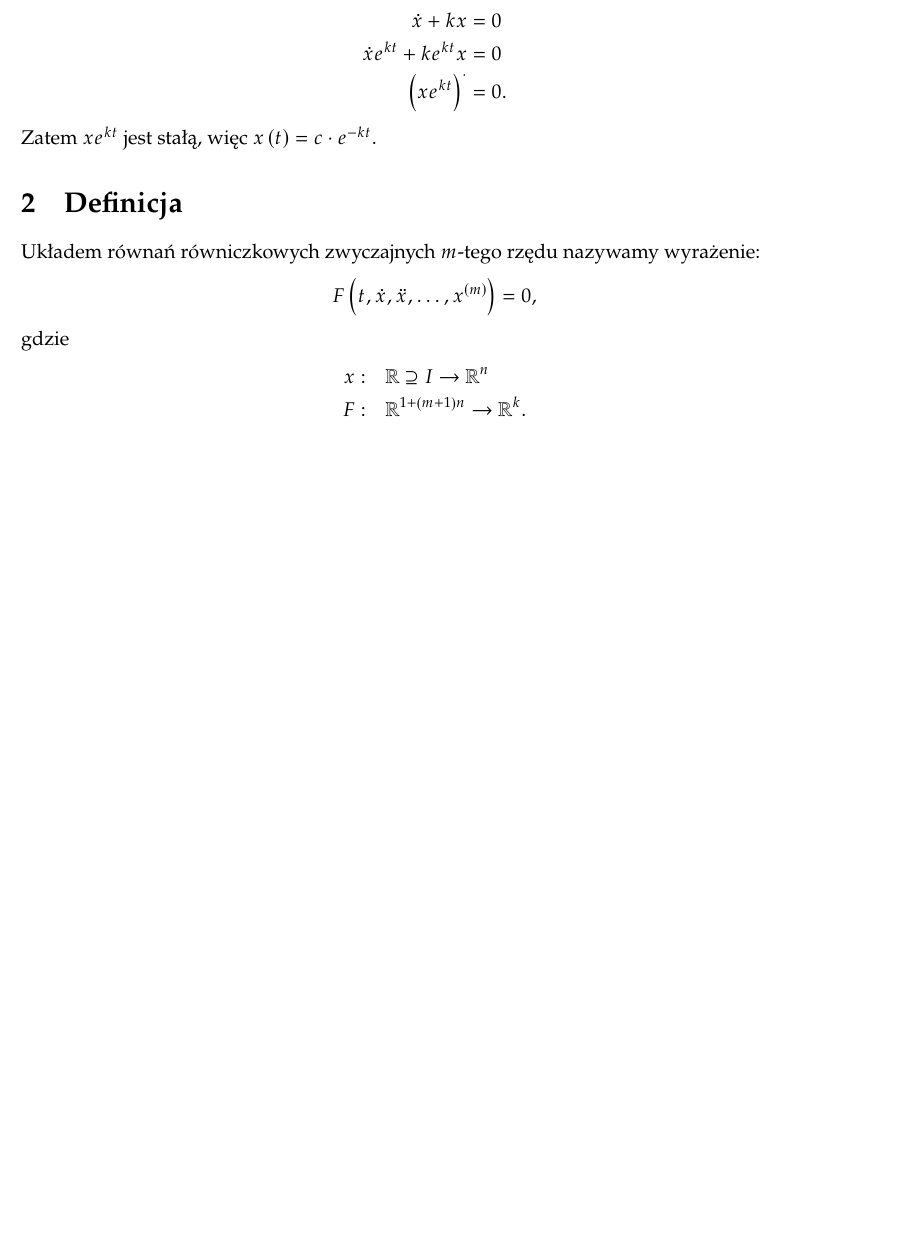
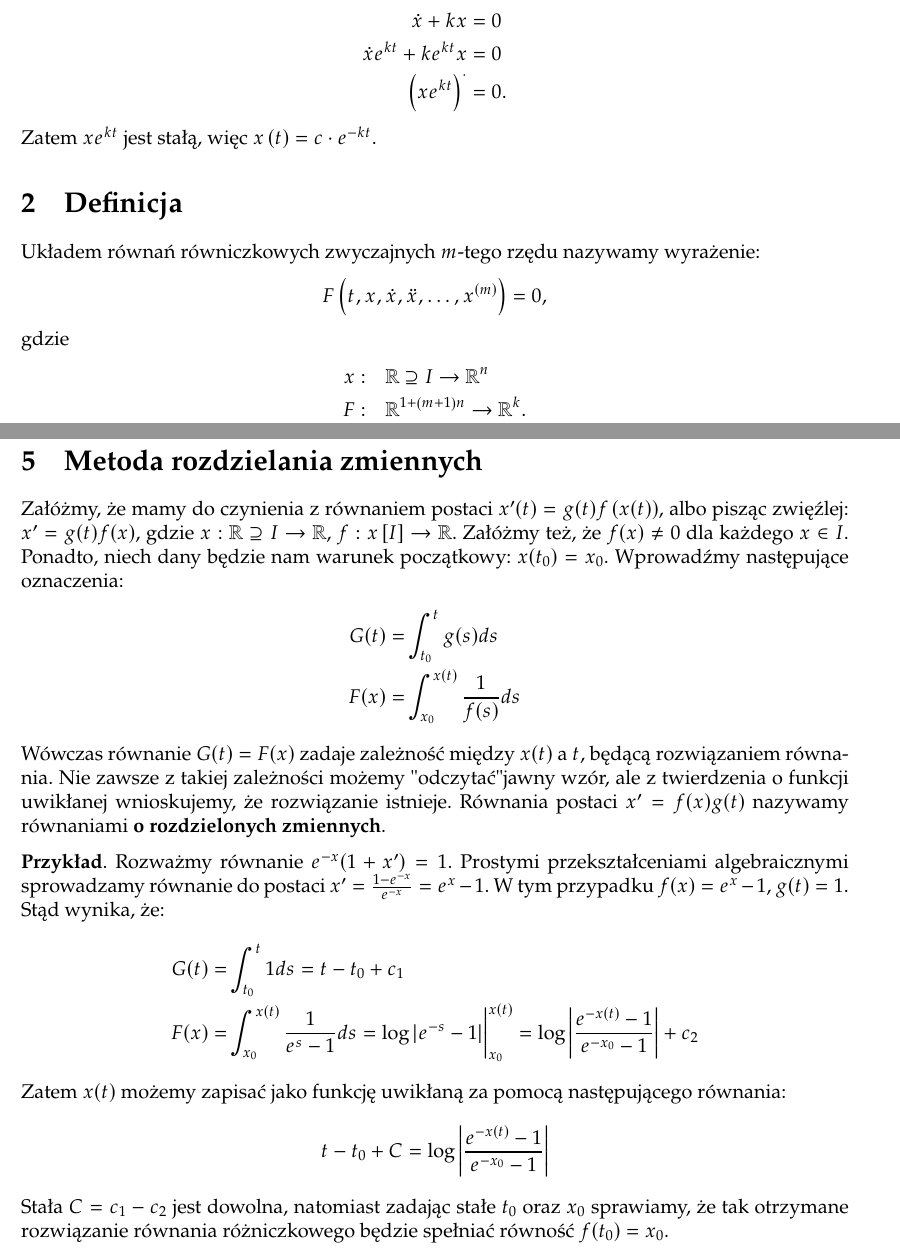
Before and after one commit to tudale/notatki, a LaTeX document (c/master.tex, which reads c/l1.tex): part of the page before the commit and two parts of pages 1 and 2 of 2 after it, the two joined at a grey line, cut so that both start at the same text, the shorter picture padded with empty space. Compiled offline with pdfLaTeX.

Commit message:
Dodano sekcję: równania o rozdzielonych zmiennych

```diff
--- a/c/l1.tex
+++ b/c/l1.tex
@@ -15,7 +15,7 @@ Zgadnąć możemy, że rozwiązaniem są funkcje postaci $x\left( t \right) = e^
 
 \section{Definicja}
 Układem równań równiczkowych zwyczajnych $m$-tego rzędu nazywamy wyrażenie: \[
-	F\left(t,\dot{x},\ddot{x},\ldots,x^{(m)}\right)=0
+	F\left(t,x,\dot{x},\ddot{x},\ldots,x^{(m)}\right)=0
 ,\] gdzie
 \begin{align*}
 	x: & \quad\mathbb{R}\supseteq I \to \mathbb{R}^{n}\\
@@ -29,4 +29,24 @@ Zazwyczaj udaje się wyrazić najmniejszą pochodną w postaci rozwikłanej: $x^
 Jeżeli mamy $x^{\left( m \right) }=f(t,\dot{x},\ldots,x^{\left( m-1 \right) }$, to położywszy $y_{k}=x^{(k)}$, otrzymamy $$\dot{y_{0}} = y_1, \ldots, \quad \dot{y_{m-2}}=y_{m-1}, \quad \dot{y_{m-1}}=y_m=x^{\left( m \right) }=f\left( t,y \right) $$ dla $y=\left( y_0,...,y_{m-1} \right) \in \mathbb{R}^{m}$ .
 A zatem mamy $\dot{y} = g\left( t,y \right) $.
 \section{Badanie roztworów nasyconych}
-Kolejny przykład zastosowania równań różniczkowych. Stwierdzono, że w cieczy można rozpuścić ilość soli, która zwiększa się proporcjonalnie do zmiany temperatur: $\delta s=k\delta T$, a więc $\frac{\delta s}{\delta T}=kS$, czyli w granicy $\frac{dS}{dt}=kS$. Znamy rozwiązanie tego równania, $S\left( T \right) =S\left( 0 \right) $. Biorąc $s_0=S(T_0), s_1=S(T_1)$, dostaniemy
+Kolejny przykład zastosowania równań różniczkowych. Stwierdzono, że w cieczy można rozpuścić ilość soli, która zwiększa się proporcjonalnie do zmiany temperatur: $\Delta s=k\Delta T$, a więc $\frac{\Delta s}{\Delta T}=kS$, czyli w granicy $\frac{dS}{dt}=kS$. Znamy rozwiązanie tego równania, $S\left( T \right) =S\left( 0 \right) $. Biorąc $s_0=S(T_0), s_1=S(T_1)$, dostaniemy
+
+
+\section{Metoda rozdzielania zmiennych}
+Załóżmy, że mamy do czynienia z równaniem postaci $x'(t) = g(t)f\left(x(t)\right)$, albo pisząc zwięźlej: $x' = g(t)f(x)$, gdzie $x : \mathbb{R} \supseteq I \to \mathbb{R}$, $f : x\left[I\right] \to \mathbb{R}$. Załóżmy też, że $f(x) \neq 0$ dla każdego $x \in I$. Ponadto, niech dany będzie nam warunek początkowy: $x(t_0) = x_0$. Wprowadźmy następujące oznaczenia:
+\begin{align*}
+	G(t) =& \int_{t_0}^{t} g(s) ds \\
+	F(x) =& \int_{x_0}^{x(t)} \frac{1}{f(s)} ds
+\end{align*}
+Wówczas równanie $G(t) = F(x)$ zadaje zależność między $x(t)$ a $t$, będącą rozwiązaniem równania. Nie zawsze z takiej zależności możemy "odczytać" jawny wzór, ale z twierdzenia o funkcji uwikłanej wnioskujemy, że rozwiązanie istnieje. Równania postaci $x' = f(x)g(t)$ nazywamy równaniami \textbf{o rozdzielonych zmiennych}.
+
+\textbf{Przykład}. Rozważmy równanie $e^{-x}(1+x')=1$. Prostymi przekształceniami algebraicznymi sprowadzamy równanie do postaci $x' = \frac{1-e^{-x}}{e^{-x}} = e^x-1$. W tym przypadku $f(x) = e^x-1$, $g(t) = 1$. Stąd wynika, że:
+\begin{align*}
+	G(t) =& \int_{t_0}^{t} 1 ds = t-t_0+c_1 \\
+	F(x) =& \int_{x_0}^{x(t)} \frac{1}{e^s-1} ds = \log|e^{-s}-1|\bigg|_{x_0}^{x(t)} = \log \left| \frac{e^{-x(t)}-1}{e^{-x_0}-1}\right| +c_2
+\end{align*}
+Zatem $x(t)$ możemy zapisać jako funkcję uwikłaną za pomocą następującego równania:
+\begin{align*}
+	t-t_0 + C = \log\left|\frac{e^{-x(t)}-1}{e^{-x_0}-1}\right|
+\end{align*}
+Stała $C = c_1-c_2$ jest dowolna, natomiast zadając stałe $t_0$ oraz $x_0$ sprawiamy, że tak otrzymane rozwiązanie równania różniczkowego będzie spełniać równość $f(t_0) = x_0$.
```
Also changed, not shown: c/master.pdf, 1 other file.
